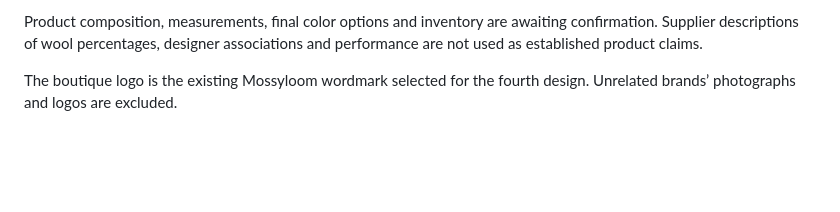
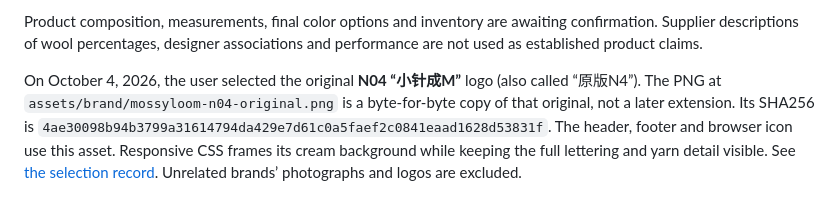
Before and after one commit to violetloveAI/mossyloom-preview, a Markdown page: ASSET-SOURCES.md, the part around the change. Drawn GitHub-style; blank space fills up the shorter version.

```diff
--- a/ASSET-SOURCES.md
+++ b/ASSET-SOURCES.md
@@ -12,4 +12,4 @@ Eight listings have recorded supplier color options, 11 have multiple product co
 
 Product composition, measurements, final color options and inventory are awaiting confirmation. Supplier descriptions of wool percentages, designer associations and performance are not used as established product claims.
 
-The boutique logo is the existing Mossyloom wordmark selected for the fourth design. Unrelated brands’ photographs and logos are excluded.
+On October 4, 2026, the user selected the original **N04 “小针成M”** logo (also called “原版N4”). The PNG at `assets/brand/mossyloom-n04-original.png` is a byte-for-byte copy of that original, not a later extension. Its SHA256 is `4ae30098b94b3799a31614794da429e7d61c0a5faef2c0841eaad1628d53831f`. The header, footer and browser icon use this asset. Responsive CSS frames its cream background while keeping the full lettering and yarn detail visible. See [the selection record](assets/brand/selection.json). Unrelated brands’ photographs and logos are excluded.
```
Also changed, not shown: README.md (+2 -0 lines), assets/brand/boutique.png (deleted), assets/brand/mossyloom-n04-original.png (added), assets/preview.png, 5 other files.
